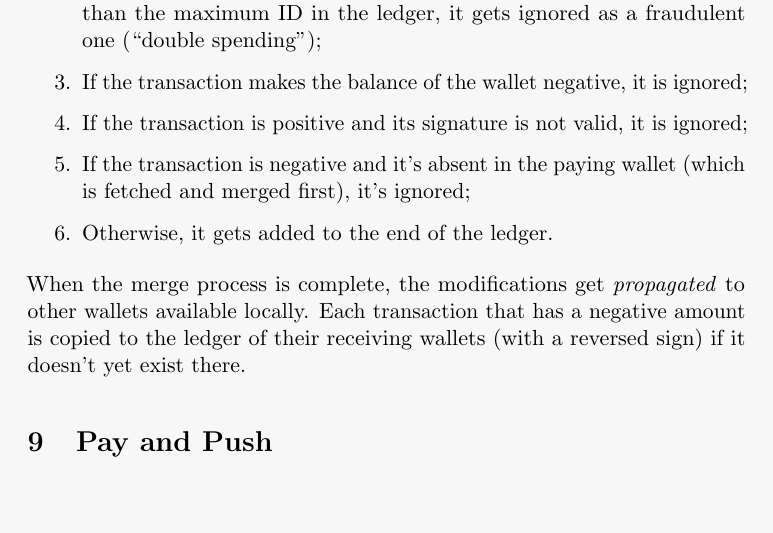
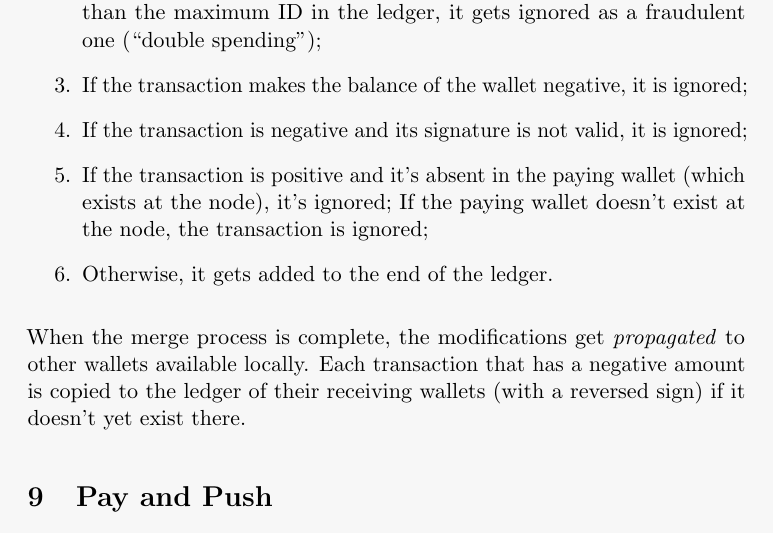
Before and after one commit to zold-io/papers, a LaTeX paper (wp.tex): part of page 11 of 16, cut so that both start at the same text, the shorter picture padded with empty space. Compiled offline with pdfLaTeX.

Commit message:
#15 fixed

```diff
--- a/wp.tex
+++ b/wp.tex
@@ -526,9 +526,10 @@ correct one, transaction by transaction, and the following rules are applied:
 \item If the transaction is negative (spending money) and its ID is lower than
 the maximum ID in the ledger, it gets ignored as a fraudulent one (``double spending'');
 \item If the transaction makes the balance of the wallet negative, it is ignored;
-\item If the transaction is positive and its signature is not valid, it is ignored;
-\item If the transaction is negative and it's absent in the paying wallet
-(which is fetched and merged first), it's ignored;
+\item If the transaction is negative and its signature is not valid, it is ignored;
+\item If the transaction is positive and it's absent in the paying wallet
+(which exists at the node), it's ignored; If the paying wallet doesn't exist at the node,
+the transaction is ignored;
 \item Otherwise, it gets added to the end of the ledger.
 \end{enumerate}
 
```
